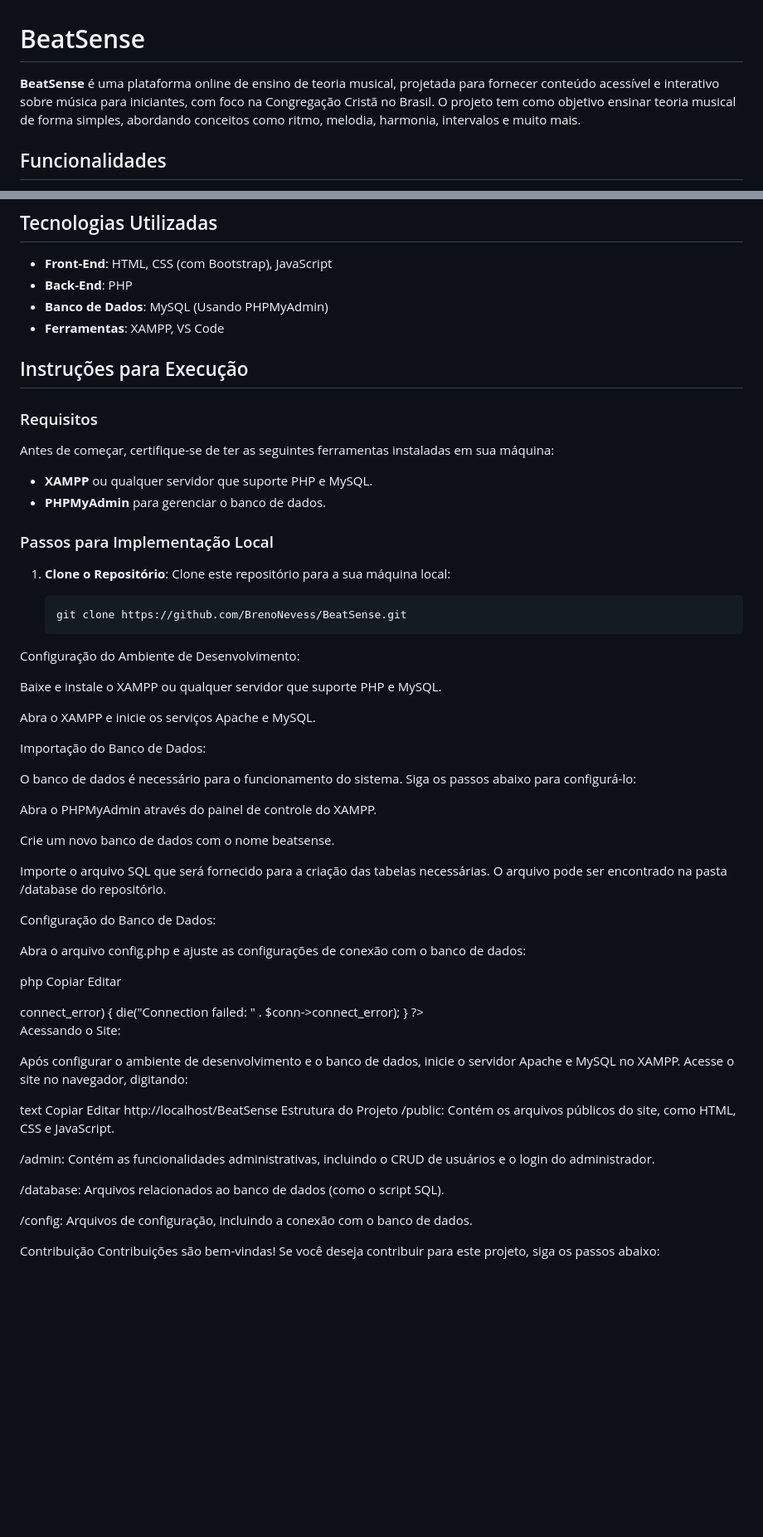
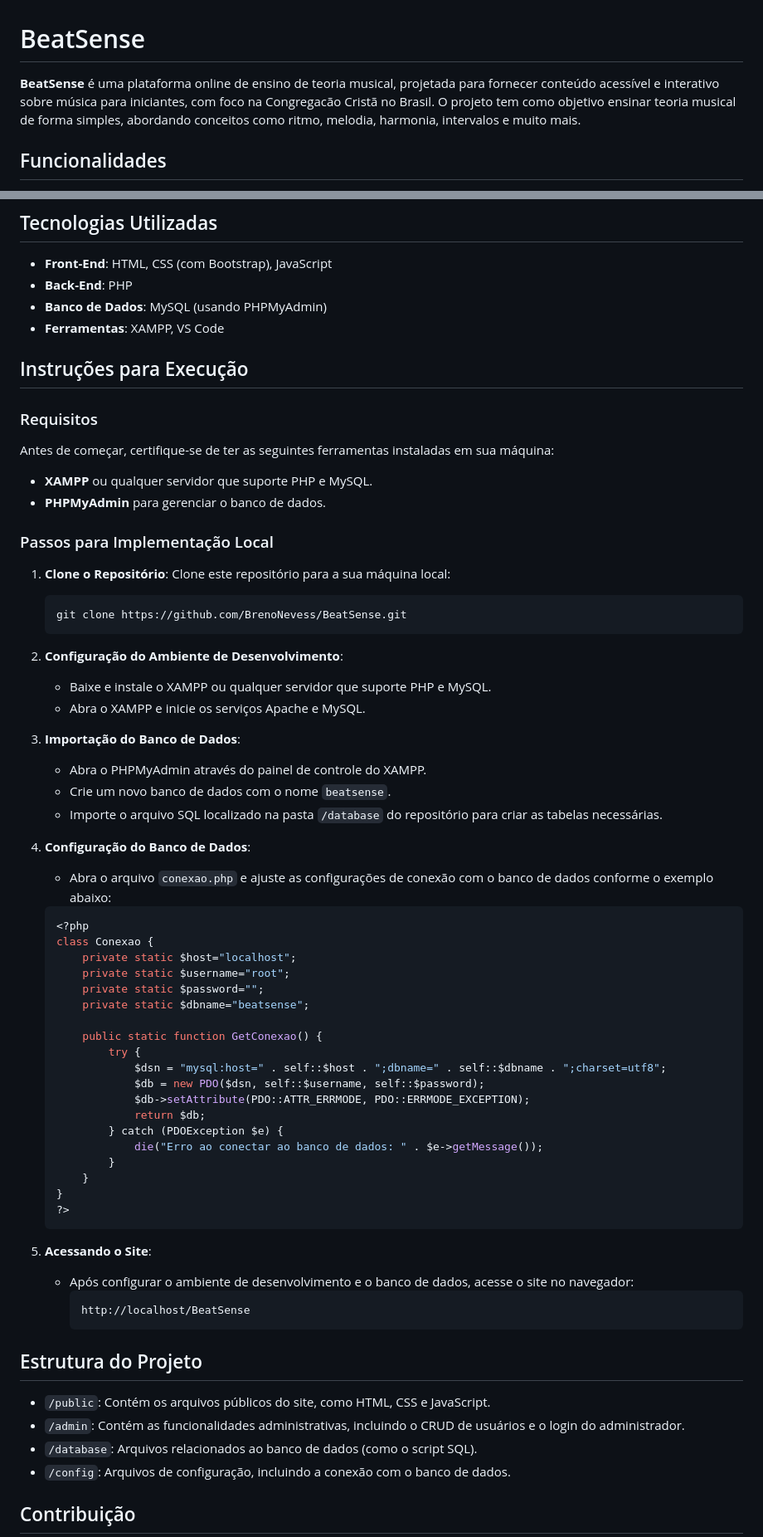
Before and after one commit to BrenoNevess/BeatSense, a Markdown page: README.md, 2 parts joined by grey strips. Shown at 83% size. Drawn GitHub-style; blank space fills up the shorter version.

````diff
--- a/README.md
+++ b/README.md
@@ -1,6 +1,6 @@
 # BeatSense
 
-**BeatSense** é uma plataforma online de ensino de teoria musical, projetada para fornecer conteúdo acessível e interativo sobre música para iniciantes, com foco na Congregação Cristã no Brasil. O projeto tem como objetivo ensinar teoria musical de forma simples, abordando conceitos como ritmo, melodia, harmonia, intervalos e muito mais.
+**BeatSense** é uma plataforma online de ensino de teoria musical, projetada para fornecer conteúdo acessível e interativo sobre música para iniciantes, com foco na Congregacão Cristã no Brasil. O projeto tem como objetivo ensinar teoria musical de forma simples, abordando conceitos como ritmo, melodia, harmonia, intervalos e muito mais.
 
 ## Funcionalidades
 
@@ -17,13 +17,12 @@
 
 - **Front-End**: HTML, CSS (com Bootstrap), JavaScript
 - **Back-End**: PHP
-- **Banco de Dados**: MySQL (Usando PHPMyAdmin)
+- **Banco de Dados**: MySQL (usando PHPMyAdmin)
 - **Ferramentas**: XAMPP, VS Code
 
 ## Instruções para Execução
 
 ### Requisitos
-
 Antes de começar, certifique-se de ter as seguintes ferramentas instaladas em sua máquina:
 
 - **XAMPP** ou qualquer servidor que suporte PHP e MySQL.
@@ -35,58 +34,56 @@ Antes de começar, certifique-se de ter as seguintes ferramentas instaladas em s
 
    ```bash
    git clone https://github.com/BrenoNevess/BeatSense.git
-Configuração do Ambiente de Desenvolvimento:
+   ```
 
-Baixe e instale o XAMPP ou qualquer servidor que suporte PHP e MySQL.
+2. **Configuração do Ambiente de Desenvolvimento**:
+   - Baixe e instale o XAMPP ou qualquer servidor que suporte PHP e MySQL.
+   - Abra o XAMPP e inicie os serviços Apache e MySQL.
 
-Abra o XAMPP e inicie os serviços Apache e MySQL.
+3. **Importação do Banco de Dados**:
+   - Abra o PHPMyAdmin através do painel de controle do XAMPP.
+   - Crie um novo banco de dados com o nome `beatsense`.
+   - Importe o arquivo SQL localizado na pasta `/database` do repositório para criar as tabelas necessárias.
 
-Importação do Banco de Dados:
+4. **Configuração do Banco de Dados**:
+   - Abra o arquivo `conexao.php` e ajuste as configurações de conexão com o banco de dados conforme o exemplo abaixo:
 
-O banco de dados é necessário para o funcionamento do sistema. Siga os passos abaixo para configurá-lo:
+   ```php
+   <?php
+   class Conexao {
+       private static $host="localhost";
+       private static $username="root";
+       private static $password="";
+       private static $dbname="beatsense";
 
-Abra o PHPMyAdmin através do painel de controle do XAMPP.
+       public static function GetConexao() {
+           try {
+               $dsn = "mysql:host=" . self::$host . ";dbname=" . self::$dbname . ";charset=utf8";
+               $db = new PDO($dsn, self::$username, self::$password);
+               $db->setAttribute(PDO::ATTR_ERRMODE, PDO::ERRMODE_EXCEPTION);
+               return $db;
+           } catch (PDOException $e) {
+               die("Erro ao conectar ao banco de dados: " . $e->getMessage());
+           }
+       }
+   }
+   ?>
+   ```
 
-Crie um novo banco de dados com o nome beatsense.
+5. **Acessando o Site**:
+   - Após configurar o ambiente de desenvolvimento e o banco de dados, acesse o site no navegador:
+     ```
+     http://localhost/BeatSense
+     ```
 
-Importe o arquivo SQL que será fornecido para a criação das tabelas necessárias. O arquivo pode ser encontrado na pasta /database do repositório.
+## Estrutura do Projeto
 
-Configuração do Banco de Dados:
+- `/public`: Contém os arquivos públicos do site, como HTML, CSS e JavaScript.
+- `/admin`: Contém as funcionalidades administrativas, incluindo o CRUD de usuários e o login do administrador.
+- `/database`: Arquivos relacionados ao banco de dados (como o script SQL).
+- `/config`: Arquivos de configuração, incluindo a conexão com o banco de dados.
 
-Abra o arquivo config.php e ajuste as configurações de conexão com o banco de dados:
+## Contribuição
 
-php
-Copiar
-Editar
-<?php
-$servername = "localhost";
-$username = "root"; // padrão do XAMPP
-$password = ""; // padrão do XAMPP
-$dbname = "beatsense"; // nome do banco de dados criado
-
-// Criar conexão
-$conn = new mysqli($servername, $username, $password, $dbname);
-if ($conn->connect_error) {
-    die("Connection failed: " . $conn->connect_error);
-}
-?>
-Acessando o Site:
-
-Após configurar o ambiente de desenvolvimento e o banco de dados, inicie o servidor Apache e MySQL no XAMPP. Acesse o site no navegador, digitando:
-
-text
-Copiar
-Editar
-http://localhost/BeatSense
-Estrutura do Projeto
-/public: Contém os arquivos públicos do site, como HTML, CSS e JavaScript.
-
-/admin: Contém as funcionalidades administrativas, incluindo o CRUD de usuários e o login do administrador.
-
-/database: Arquivos relacionados ao banco de dados (como o script SQL).
-
-/config: Arquivos de configuração, incluindo a conexão com o banco de dados.
-
-Contribuição
 Contribuições são bem-vindas! Se você deseja contribuir para este projeto, siga os passos abaixo:
 
````
Also changed, not shown: other parts of README.md (+19 -12 lines).
